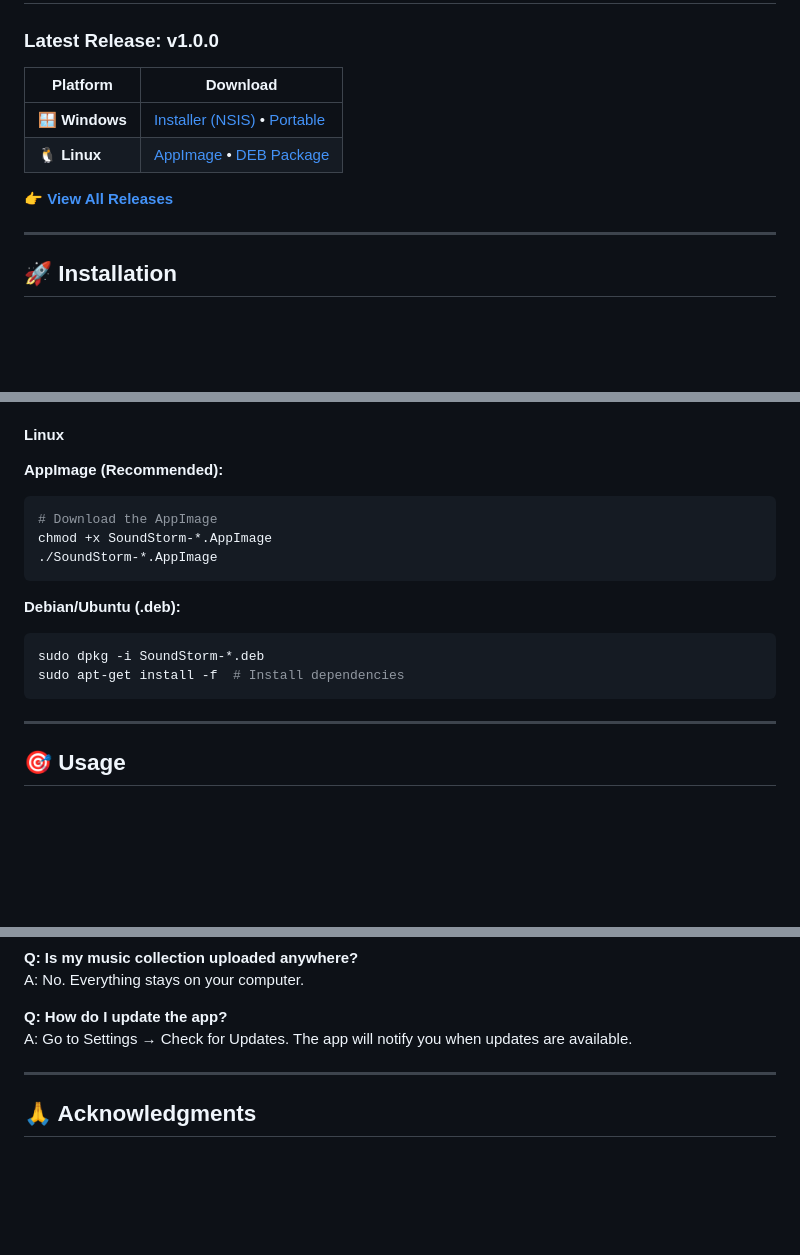
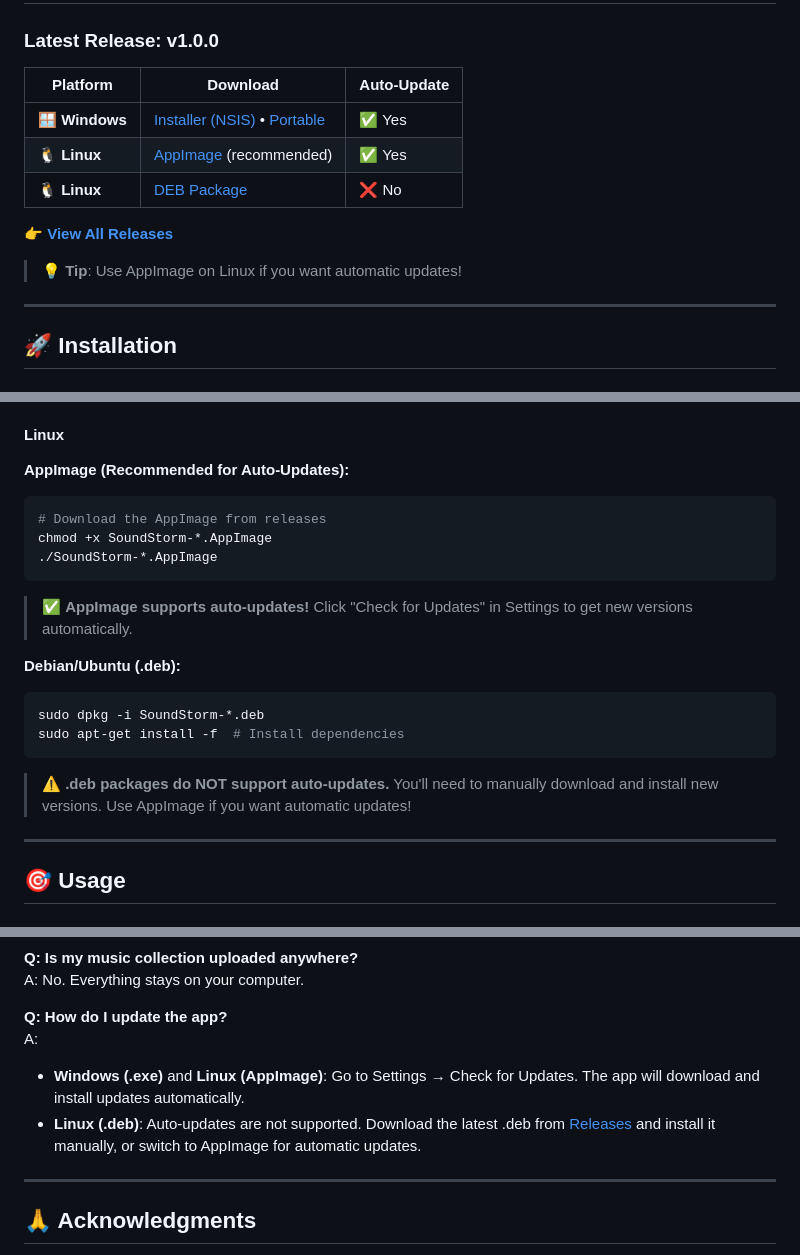
Before and after one commit to Shehaniroshana/Lumora, a Markdown page: README.md, 3 parts joined by grey strips. Rendered like a GitHub page; blank space fills up the shorter version.

Commit message:
docs: clarify that auto-updates only work with AppImage on Linux, not .deb

````diff
--- a/README.md
+++ b/README.md
@@ -78,12 +78,15 @@
 
 ### Latest Release: v1.0.0
 
-| Platform | Download |
-|----------|----------|
-| 🪟 **Windows** | [Installer (NSIS)](../../releases) • [Portable](../../releases) |
-| 🐧 **Linux** | [AppImage](../../releases) • [DEB Package](../../releases) |
+| Platform | Download | Auto-Update |
+|----------|----------|-------------|
+| 🪟 **Windows** | [Installer (NSIS)](../../releases) • [Portable](../../releases) | ✅ Yes |
+| 🐧 **Linux** | [AppImage](../../releases) (recommended) | ✅ Yes |
+| 🐧 **Linux** | [DEB Package](../../releases) | ❌ No |
 
 👉 **[View All Releases](../../releases)**
+
+> 💡 **Tip**: Use AppImage on Linux if you want automatic updates!
 
 ---
 
@@ -97,18 +100,21 @@
 3. Launch SoundStorm from Start Menu or Desktop shortcut
 
 #### Linux
-**AppImage (Recommended):**
+
+**AppImage (Recommended for Auto-Updates):**
 ```bash
-# Download the AppImage
+# Download the AppImage from releases
 chmod +x SoundStorm-*.AppImage
 ./SoundStorm-*.AppImage
 ```
+> ✅ **AppImage supports auto-updates!** Click "Check for Updates" in Settings to get new versions automatically.
 
 **Debian/Ubuntu (.deb):**
 ```bash
 sudo dpkg -i SoundStorm-*.deb
 sudo apt-get install -f  # Install dependencies
 ```
+> ⚠️ **.deb packages do NOT support auto-updates.** You'll need to manually download and install new versions. Use AppImage if you want automatic updates!
 
 ---
 
@@ -332,7 +338,9 @@ A: Not currently, but this is planned for future releases.
 A: No. Everything stays on your computer.
 
 **Q: How do I update the app?**
-A: Go to Settings → Check for Updates. The app will notify you when updates are available.
+A:
+- **Windows (.exe)** and **Linux (AppImage)**: Go to Settings → Check for Updates. The app will download and install updates automatically.
+- **Linux (.deb)**: Auto-updates are not supported. Download the latest .deb from [Releases](../../releases) and install it manually, or switch to AppImage for automatic updates.
 
 ---
 
````
